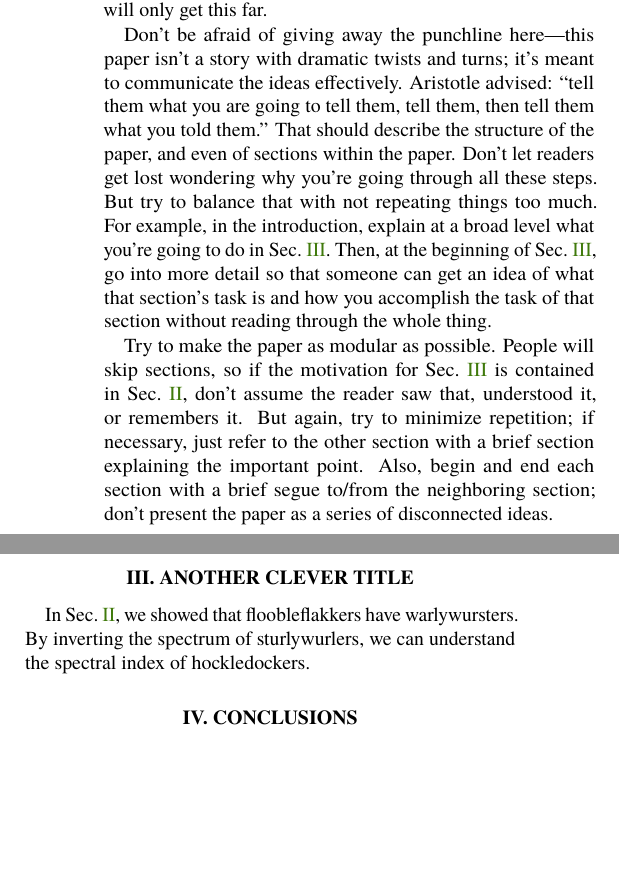
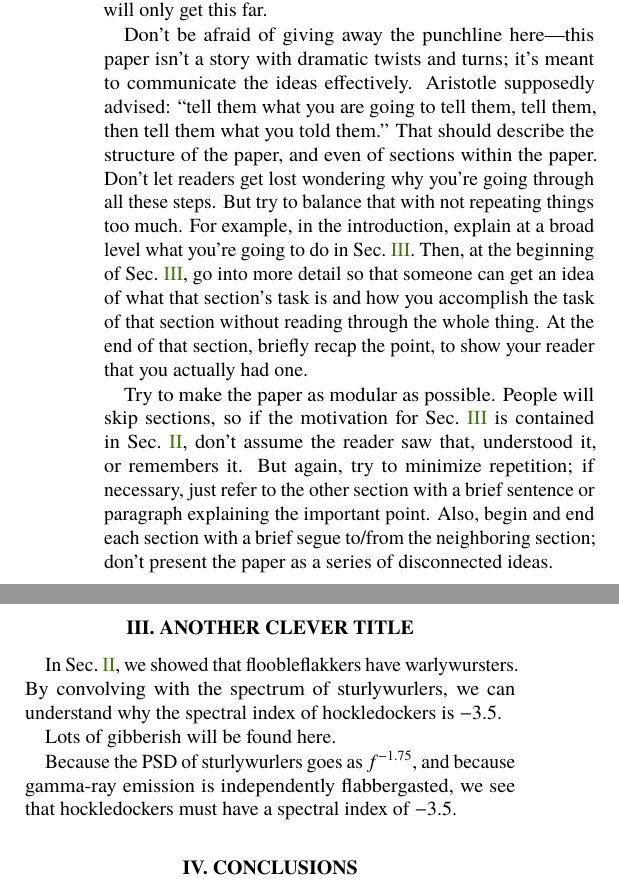
Before and after one commit to moble/PaperInfrastructure, a LaTeX paper (Templates/paper.tex): two parts of the columns of page 1 of 2, joined at a grey line, cut so that both start at the same text, the shorter picture padded with empty space. Compiled offline with pdfLaTeX.

Commit message:
Increase the gibberosity of the example text

```diff
--- a/Templates/paper.tex
+++ b/Templates/paper.tex
@@ -86,26 +88,28 @@ details, because most readers will only get this far.
 
 Don't be afraid of giving away the punchline here---this paper isn't a
 story with dramatic twists and turns; it's meant to communicate the
-ideas effectively.  Aristotle advised: ``tell them what you are going
-to tell them, tell them, then tell them what you told them.''  That
-should describe the structure of the paper, and even of sections
-within the paper.  Don't let readers get lost wondering why you're
-going through all these steps.  But try to balance that with not
-repeating things too much.  For example, in the introduction, explain
-at a broad level what you're going to do in
+ideas effectively.  Aristotle supposedly advised: ``tell them what you
+are going to tell them, tell them, then tell them what you told
+them.''  That should describe the structure of the paper, and even of
+sections within the paper.  Don't let readers get lost wondering why
+you're going through all these steps.  But try to balance that with
+not repeating things too much.  For example, in the introduction,
+explain at a broad level what you're going to do in
 Sec.~\ref{sec:AnotherCleverOne}.  Then, at the beginning of
 Sec.~\ref{sec:AnotherCleverOne}, go into more detail so that someone
 can get an idea of what that section's task is and how you accomplish
-the task of that section without reading through the whole thing.
+the task of that section without reading through the whole thing.  At
+the end of that section, briefly recap the point, to show your reader
+that you actually had one.
 
 Try to make the paper as modular as possible.  People will skip
 sections, so if the motivation for Sec.~\ref{sec:AnotherCleverOne} is
 contained in Sec.~\ref{sec:BrilliantSection}, don't assume the reader
 saw that, understood it, or remembers it.  But again, try to minimize
 repetition; if necessary, just refer to the other section with a brief
-section explaining the important point.  Also, begin and end each
-section with a brief segue to/from the neighboring section; don't
-present the paper as a series of disconnected ideas.
+sentence or paragraph explaining the important point.  Also, begin and
+end each section with a brief segue to/from the neighboring section;
+don't present the paper as a series of disconnected ideas.
 
 
 %%%%%%%%%%%%%%%%%%%%%%%%%%%%%%%%%%%%%%%%%%%%%%%%%%%%%%%%%%%%%%%%%%%%%%
@@ -152,8 +156,14 @@ Never have just one subsection.  That would be dumb.
 \section{Another clever title}
 \label{sec:AnotherCleverOne}
 In Sec.~\ref{sec:BrilliantSection}, we showed that floobleflakkers
-have warlywursters.  By inverting the spectrum of sturlywurlers, we
-can understand the spectral index of hockledockers.
+have warlywursters.  By convolving with the spectrum of sturlywurlers,
+we can understand why the spectral index of hockledockers is $-3.5$.
+
+Lots of gibberish will be found here.
+
+Because the PSD of sturlywurlers goes as $f^{-1.75}$, and because
+gamma-ray emission is independently flabbergasted, we see that
+hockledockers must have a spectral index of $-3.5$.
 
 
 %%%%%%%%%%%%%%%%%%%%%%%%%%%%%%%%%%%%%%%%%%%%%%%%%%%%%%%%%%%%%%%%%%%%%%
```
Also changed, not shown: Templates/paper.tex (8 more changed lines).
